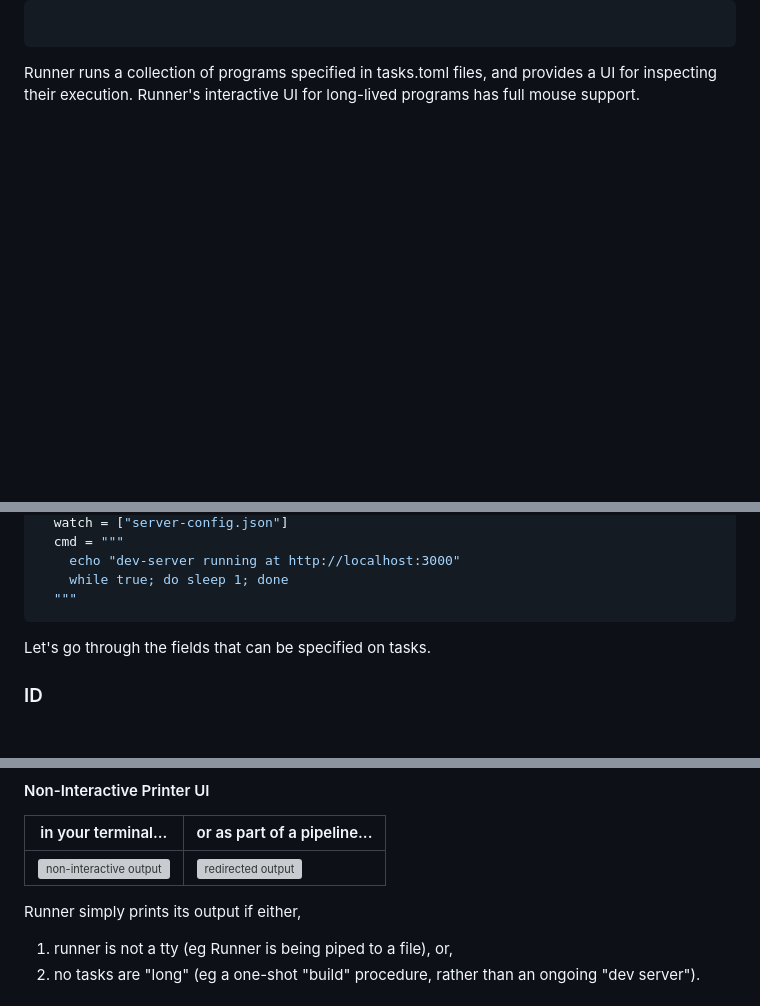
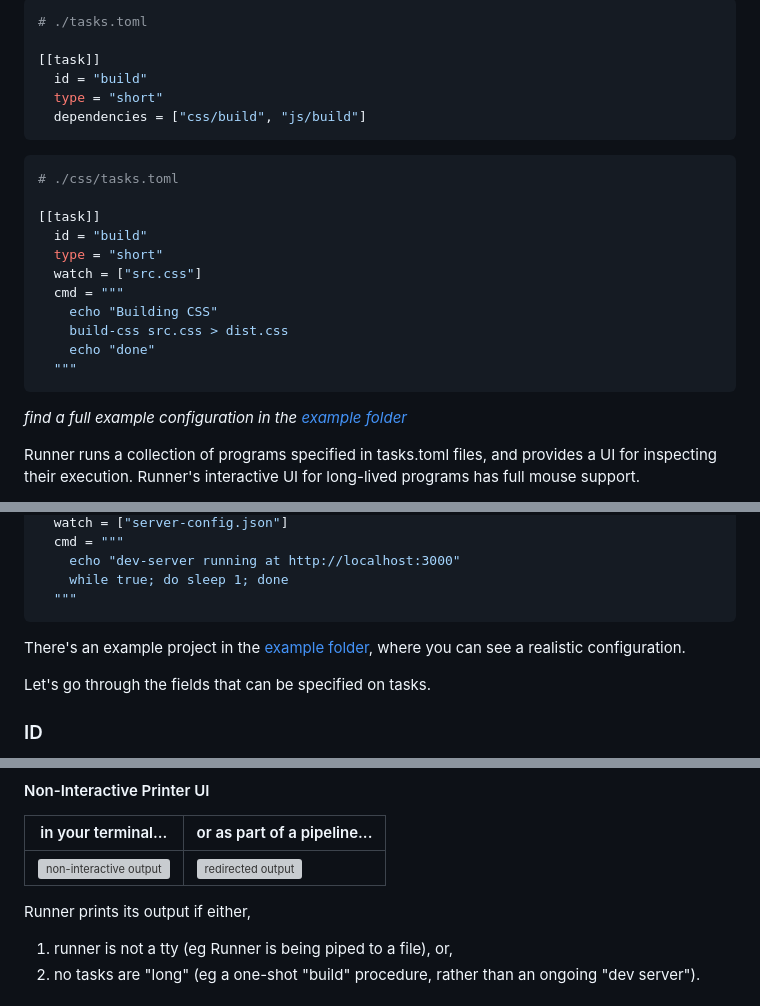
Before and after one commit to amonks/run, a Markdown page: README.md, 3 parts joined by grey strips. Drawn GitHub-style; blank space fills up the shorter version; grey boxes are pictures that could not be loaded.

Commit message:
README.md: more docs

````diff
--- a/README.md
+++ b/README.md
@@ -5,6 +7,27 @@
 ```toml
+# ./tasks.toml
 
+[[task]]
+  id = "build"
+  type = "short"
+  dependencies = ["css/build", "js/build"]
 ```
+
+```toml
+# ./css/tasks.toml
+
+[[task]]
+  id = "build"
+  type = "short"
+  watch = ["src.css"]
+  cmd = """
+    echo "Building CSS"
+    build-css src.css > dist.css
+    echo "done"
+  """
+```
+
+_find a full example configuration in the [example folder](https://github.com/amonks/runner/tree/amonks/table/example)_
 
 Runner runs a collection of programs specified in tasks.toml files, and
 provides a UI for inspecting their execution. Runner's interactive UI for
@@ -67,6 +88,11 @@ Task files are called "tasks.toml". They specify one or more tasks.
     while true; do sleep 1; done
   """
 ```
+
+There's an example project in the [example folder][example], where you can see
+a realistic configuration.
+
+[example]: https://github.com/amonks/runner/tree/amonks/table/example
 
 Let's go through the fields that can be specified on tasks.
 
@@ -180,7 +206,7 @@ while you make changes.
 | ---------------------------------------------------------------------------------------------------------------------- | ---------------------------------------------------------------------------------------------------------------- |
 | <img alt="non-interactive output" src="https://github.com/amonks/runner/blob/main/screenshots/printer.gif?raw=true" /> | <img alt="redirected output" src="https://github.com/amonks/runner/blob/main/screenshots/nontty.gif?raw=true" /> |
 
-Runner simply prints its output if either,
+Runner prints its output if either,
 
 1. runner is not a tty (eg Runner is being piped to a file), or,
 2. no tasks are "long" (eg a one-shot "build" procedure, rather than an ongoing
````
Also changed, not shown: other parts of README.md (+2 -2 lines).
